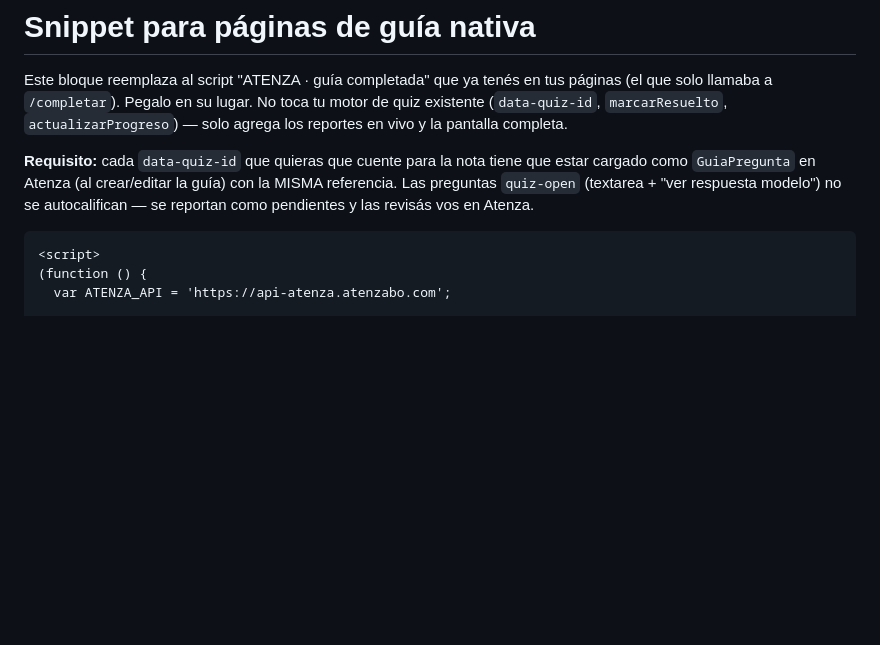
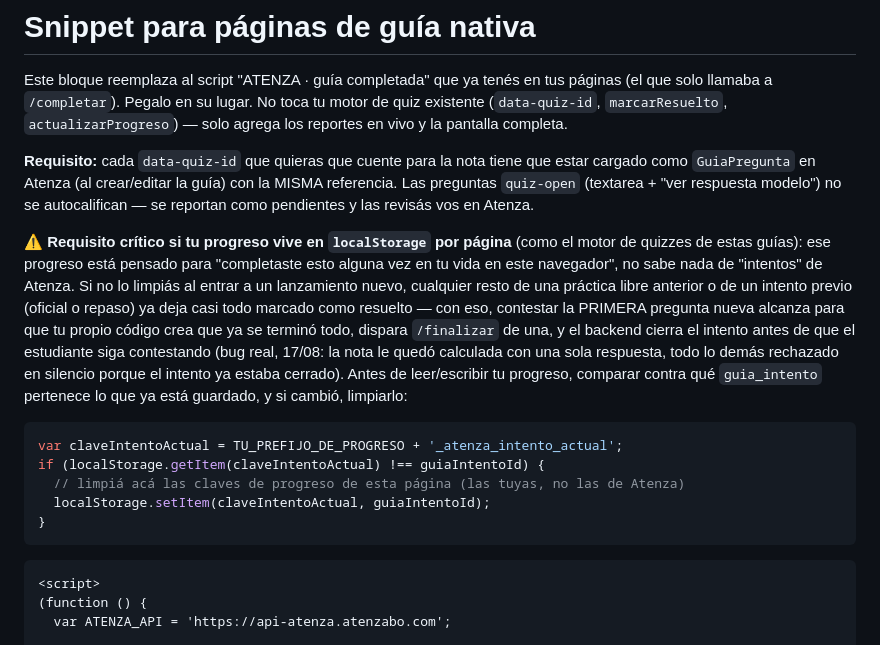
Before and after one commit to RoyAsaff/atenza, a Markdown page: DEPLOY-GUIAS-SNIPPET.md, the part around the change. GitHub-like rendering; blank space fills up the shorter version.

Commit message:
DEPLOY-GUIAS-SNIPPET: advertir sobre progreso local no scopeado por intento
Bug real, 17/08: el progreso en localStorage de las guías vive por
PÁGINA, no por intento — pensado para "completaste esto alguna vez",
no para el modelo de intentos de Atenza. Sin limpiarlo al entrar a un
lanzamiento nuevo, resabios de un intento anterior (oficial o repaso)
dejan casi todo marcado como resuelto de entrada: contestar la primera
pregunta nueva alcanza para que el propio código del docente crea que
ya se terminó todo, dispara /finalizar de una, y el resto de las
respuestas se rechazan en silencio porque el intento ya cerró.

Co-Authored-By: Claude Sonnet 5 <noreply@anthropic.com>

````diff
--- a/DEPLOY-GUIAS-SNIPPET.md
+++ b/DEPLOY-GUIAS-SNIPPET.md
@@ -11,6 +11,28 @@ tiene que estar cargado como `GuiaPregunta` en Atenza (al crear/editar la
 guía) con la MISMA referencia. Las preguntas `quiz-open` (textarea + "ver
 respuesta modelo") no se autocalifican — se reportan como pendientes y las
 revisás vos en Atenza.
+
+**⚠️ Requisito crítico si tu progreso vive en `localStorage` por página**
+(como el motor de quizzes de estas guías): ese progreso está pensado para
+"completaste esto alguna vez en tu vida en este navegador", no sabe nada
+de "intentos" de Atenza. Si no lo limpiás al entrar a un lanzamiento
+nuevo, cualquier resto de una práctica libre anterior o de un intento
+previo (oficial o repaso) ya deja casi todo marcado como resuelto — con
+eso, contestar la PRIMERA pregunta nueva alcanza para que tu propio
+código crea que ya se terminó todo, dispara `/finalizar` de una, y el
+backend cierra el intento antes de que el estudiante siga contestando
+(bug real, 17/08: la nota le quedó calculada con una sola respuesta,
+todo lo demás rechazado en silencio porque el intento ya estaba
+cerrado). Antes de leer/escribir tu progreso, comparar contra qué
+`guia_intento` pertenece lo que ya está guardado, y si cambió, limpiarlo:
+
+```js
+var claveIntentoActual = TU_PREFIJO_DE_PROGRESO + '_atenza_intento_actual';
+if (localStorage.getItem(claveIntentoActual) !== guiaIntentoId) {
+  // limpiá acá las claves de progreso de esta página (las tuyas, no las de Atenza)
+  localStorage.setItem(claveIntentoActual, guiaIntentoId);
+}
+```
 
 ```html
 <script>
````
